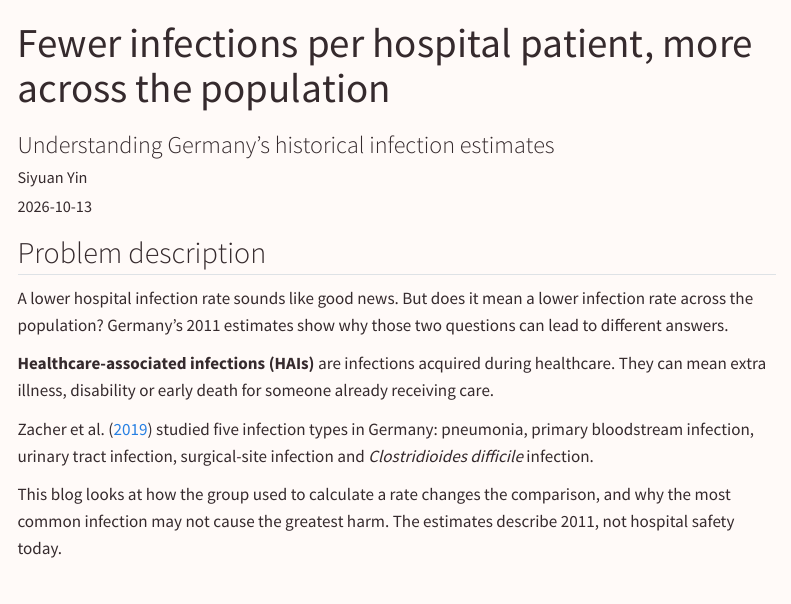
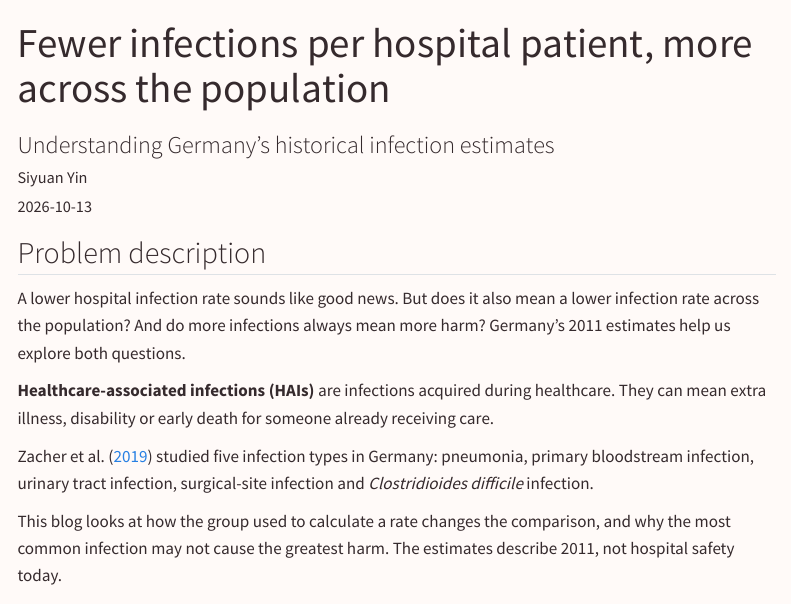
Before and after one commit to ETC5523-2026/etc5523-assignment-3-syin0014-cloud, a Quarto document (posts/welcome/index.qmd): the page in a window 1100 px wide, from its top. Rendered offline with R 4.5, knitr and Pandoc in place of Quarto, with nearby package versions; menus at the side of the page are left out.

Commit message:
edit blog

```diff
--- a/posts/welcome/index.qmd
+++ b/posts/welcome/index.qmd
@@ -39,7 +39,7 @@ freeze: false
 
 ## Problem description
 
-A lower hospital infection rate sounds like good news. But does it mean a lower infection rate across the population? Germany's 2011 estimates show why those two questions can lead to different answers.
+A lower hospital infection rate sounds like good news. But does it also mean a lower infection rate across the population? And do more infections always mean more harm? Germany’s 2011 estimates help us explore both questions.
 
 **Healthcare-associated infections (HAIs)** are infections acquired during healthcare. They can mean extra illness, disability or early death for someone already receiving care.
 
```
